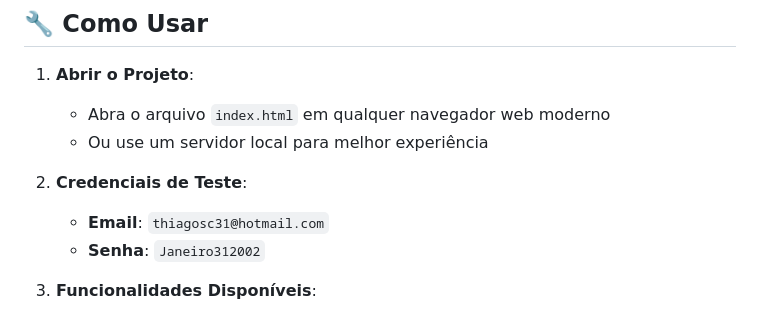
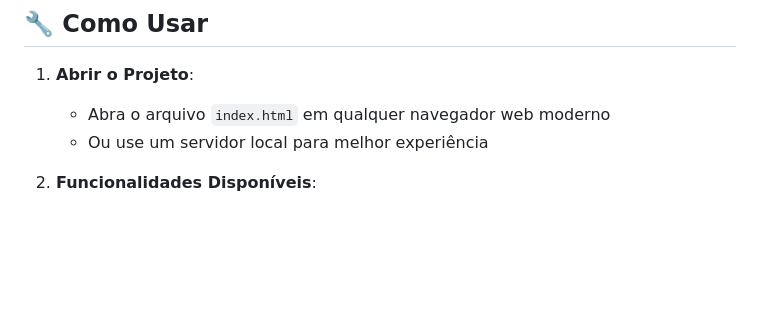
Before and after one commit to thiagosc32/GuestFire, a Markdown page: README.md, the part around the change. Rendered like a GitHub page; blank space fills up the shorter version.

```diff
--- a/README.md
+++ b/README.md
@@ -71,9 +71,7 @@ npm run iniciar:docker
    - Abra o arquivo `index.html` em qualquer navegador web moderno
    - Ou use um servidor local para melhor experiência
 
-2. **Credenciais de Teste**:
-   - **Email**: `thiagosc31@hotmail.com`
-   - **Senha**: `Janeiro312002`
+
 
 3. **Funcionalidades Disponíveis**:
    - **Login**: Validação de email e senha
```
